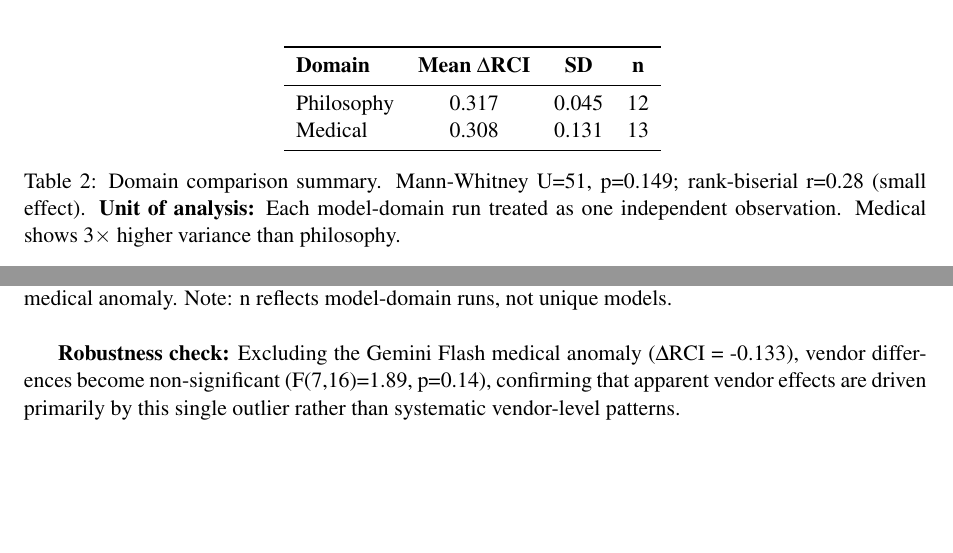
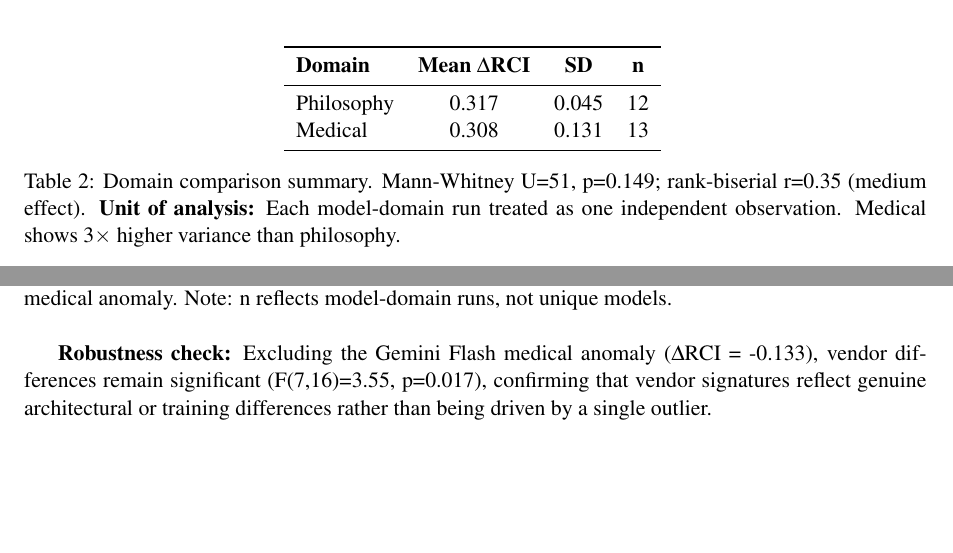
Before and after one commit to LaxmanNandi/MCH-Research, a LaTeX paper (papers/paper2_standardized/Paper2_Manuscript.tex): two parts of pages 6 and 8 of 15, joined at a grey line, cut so that both start at the same text. Compiled offline with pdfLaTeX.

Commit message:
Fix Paper 2: correct effect size (r=0.35) and robustness check (p=0.017)
- Table 2: rank-biserial r corrected from 0.28 to 0.35 (medium effect)
- Vendor robustness check: corrected from F(7,16)=1.89, p=0.14 to
  F(7,16)=3.55, p=0.017 — vendor signatures persist even without
  Gemini Flash outlier, strengthening the finding

Co-Authored-By: Claude Opus 4.6 <noreply@anthropic.com>

```diff
--- a/papers/paper2_standardized/Paper2_Manuscript.tex
+++ b/papers/paper2_standardized/Paper2_Manuscript.tex
@@ -207,7 +207,7 @@ Philosophy & 0.317 & 0.045 & 12 \\
 Medical & 0.308 & 0.131 & 13 \\
 \bottomrule
 \end{tabular}
-\caption{Domain comparison summary. Mann-Whitney U=51, p=0.149; rank-biserial r=0.28 (small effect). \textbf{Unit of analysis:} Each model-domain run treated as one independent observation. Medical shows 3$\times$ higher variance than philosophy.}
+\caption{Domain comparison summary. Mann-Whitney U=51, p=0.149; rank-biserial r=0.35 (medium effect). \textbf{Unit of analysis:} Each model-domain run treated as one independent observation. Medical shows 3$\times$ higher variance than philosophy.}
 \end{table}
 
 Notable exceptions: Gemini Flash (divergence of 0.471), GPT-5.2 (higher in medical), Kimi K2 (consistently highest in both).
@@ -242,7 +242,7 @@ One-way ANOVA across 8 vendors: F(7,17) = 2.31, p = 0.075 (marginal significance
 \caption{Vendor rankings by mean $\Delta$RCI. Google's low ranking is driven entirely by the Gemini Flash medical anomaly. Note: n reflects model-domain runs, not unique models.}
 \end{table}
 
-\textbf{Robustness check:} Excluding the Gemini Flash medical anomaly ($\Delta$RCI = -0.133), vendor differences become non-significant (F(7,16)=1.89, p=0.14), confirming that apparent vendor effects are driven primarily by this single outlier rather than systematic vendor-level patterns.
+\textbf{Robustness check:} Excluding the Gemini Flash medical anomaly ($\Delta$RCI = -0.133), vendor differences remain significant (F(7,16)=3.55, p=0.017), confirming that vendor signatures reflect genuine architectural or training differences rather than being driven by a single outlier.
 
 \subsection{Position-Level Patterns}
 
```
Also changed, not shown: papers/paper2_standardized/Paper2_Manuscript.pdf.
